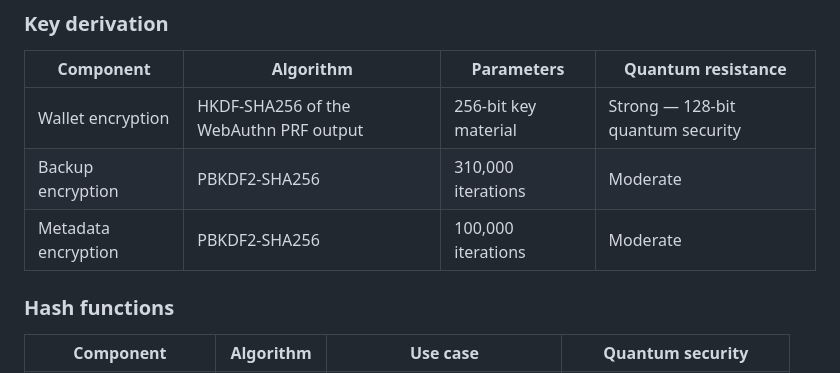
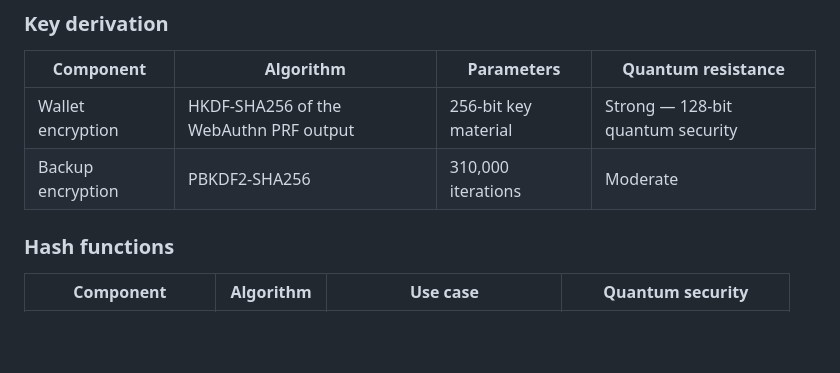
Before and after one commit to w3hc/w3pk, a Markdown page: docs/POST_QUANTUM.md, the part around the change. Drawn GitHub-style; blank space fills up the shorter version.

Commit message:
drop metadata encryption from post-quantum table

```diff
--- a/docs/POST_QUANTUM.md
+++ b/docs/POST_QUANTUM.md
@@ -117,7 +117,6 @@ On timing: the EF is more conservative than headline quantum-computing news. Mos
 | --- | --- | --- | --- |
 | Wallet encryption | HKDF-SHA256 of the WebAuthn PRF output | 256-bit key material | Strong — 128-bit quantum security |
 | Backup encryption | PBKDF2-SHA256 | 310,000 iterations | Moderate |
-| Metadata encryption | PBKDF2-SHA256 | 100,000 iterations | Moderate |
 
 ### Hash functions
 
```
